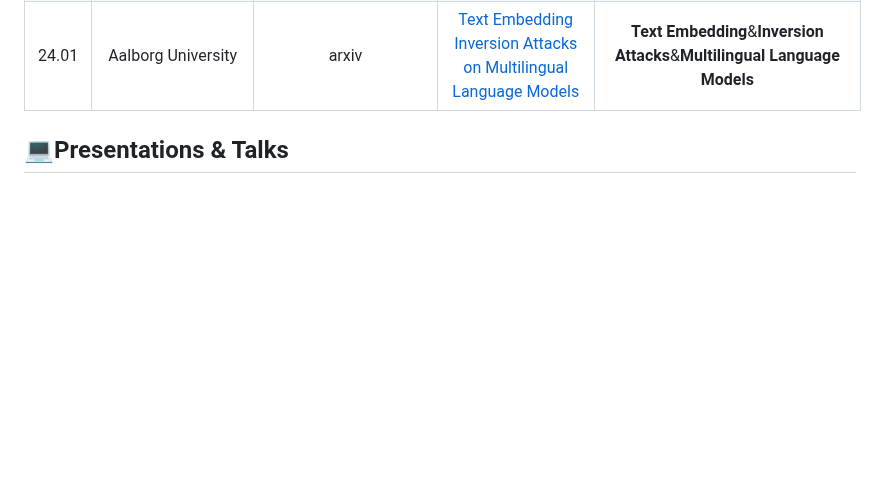
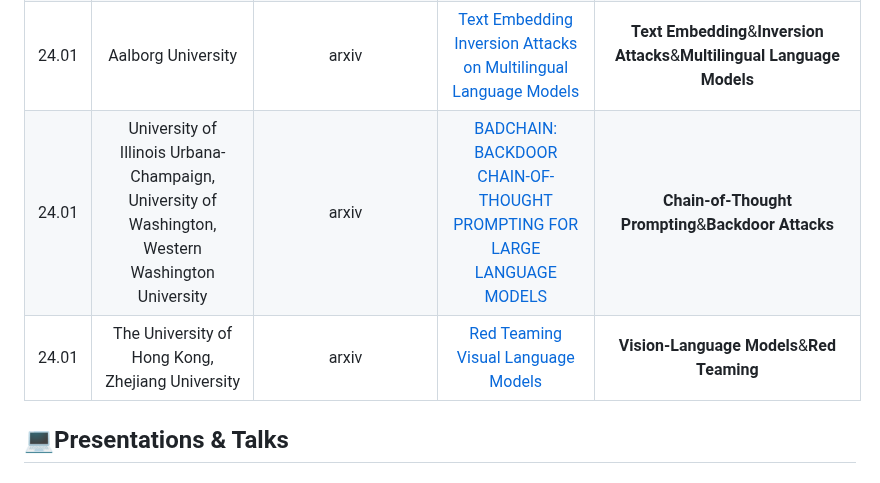
Before and after one commit to ydyjya/Awesome-LLM-Safety, a Markdown page: subtopic/Jailbreaks&Attack.md, the part around the change. Drawn GitHub-style; blank space fills up the shorter version.

```diff
--- a/subtopic/Jailbreaks&Attack.md
+++ b/subtopic/Jailbreaks&Attack.md
@@ -83,6 +83,8 @@
 | 24.01 |                                                                          Kyushu Institute of Technology                                                                           |             arxiv             |                               [ALL IN HOW YOU ASK FOR IT: SIMPLE BLACK-BOX METHOD FOR JAILBREAK ATTACKS](https://arxiv.org/abs/2401.09798)                               |                               **Jailbreak Attacks**&**Black-box Method**                               |
 | 24.01 |                                                                                        MIT                                                                                        |             arXiv             |                     [Pruning for Protection: Increasing Jailbreak Resistance in Aligned LLMs Without Fine-Tuning](https://arxiv.org/abs/2401.10862)                      |                                   **Jailbreaking**&**Model Safety**                                    |
 | 24.01 |                                                                                Aalborg University                                                                                 |             arxiv             |                                   [Text Embedding Inversion Attacks on Multilingual Language Models](https://arxiv.org/abs/2401.12192)                                   |               **Text Embedding**&**Inversion Attacks**&**Multilingual Language Models**                |
+| 24.01 |                                         University of Illinois Urbana-Champaign, University of Washington, Western Washington University                                          |             arxiv             |                               [BADCHAIN: BACKDOOR CHAIN-OF-THOUGHT PROMPTING FOR LARGE LANGUAGE MODELS](https://arxiv.org/abs/2401.12242)                                |                          **Chain-of-Thought Prompting**&**Backdoor Attacks**                           |
+| 24.01 |                                                                 The University of Hong Kong, Zhejiang University                                                                  |             arxiv             |                                                  [Red Teaming Visual Language Models](https://arxiv.org/abs/2401.12915)                                                  |                               **Vision-Language Models**&**Red Teaming**                               |
 
 
 ## 💻Presentations & Talks
```
Also changed, not shown: subtopic/Security.md (+1 -0 lines).
